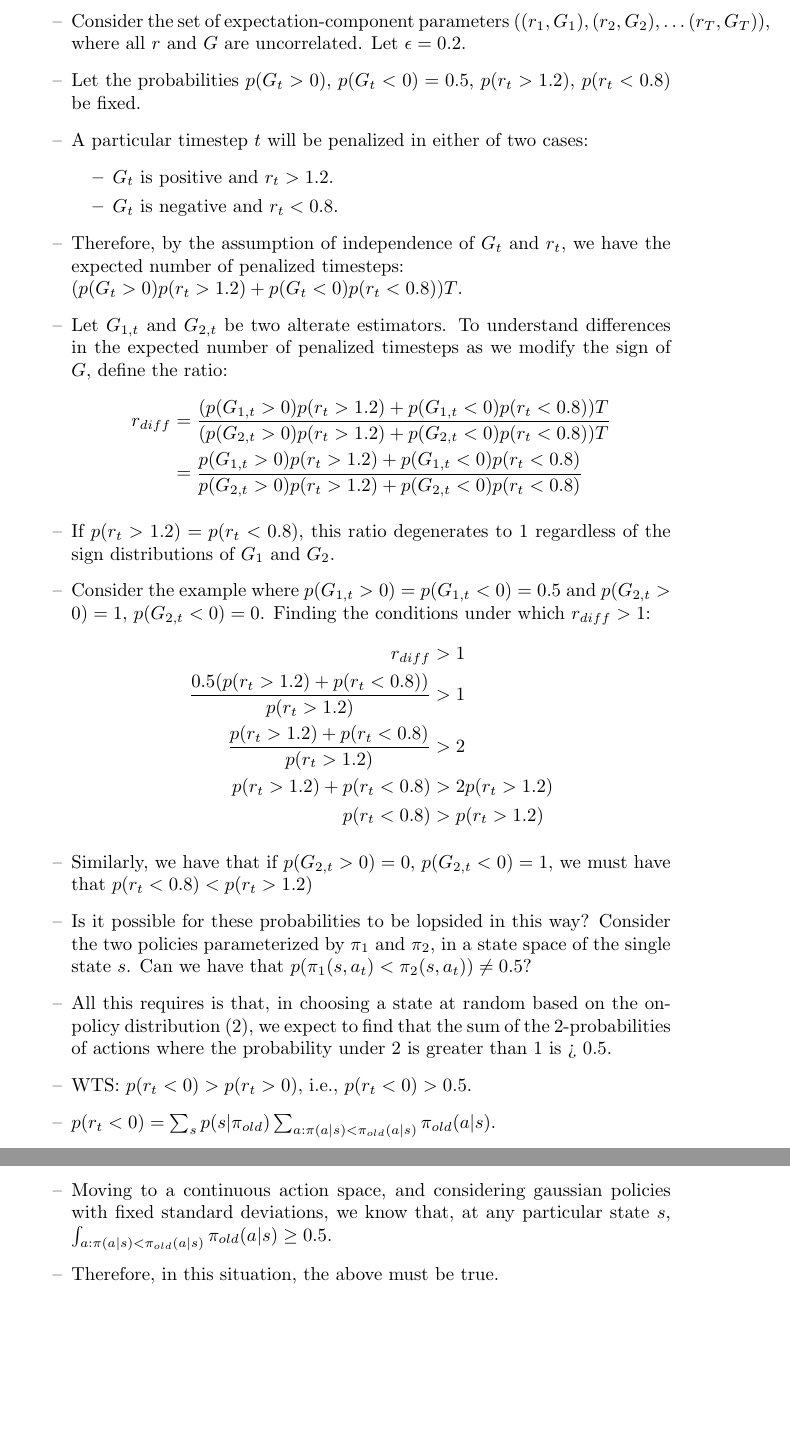
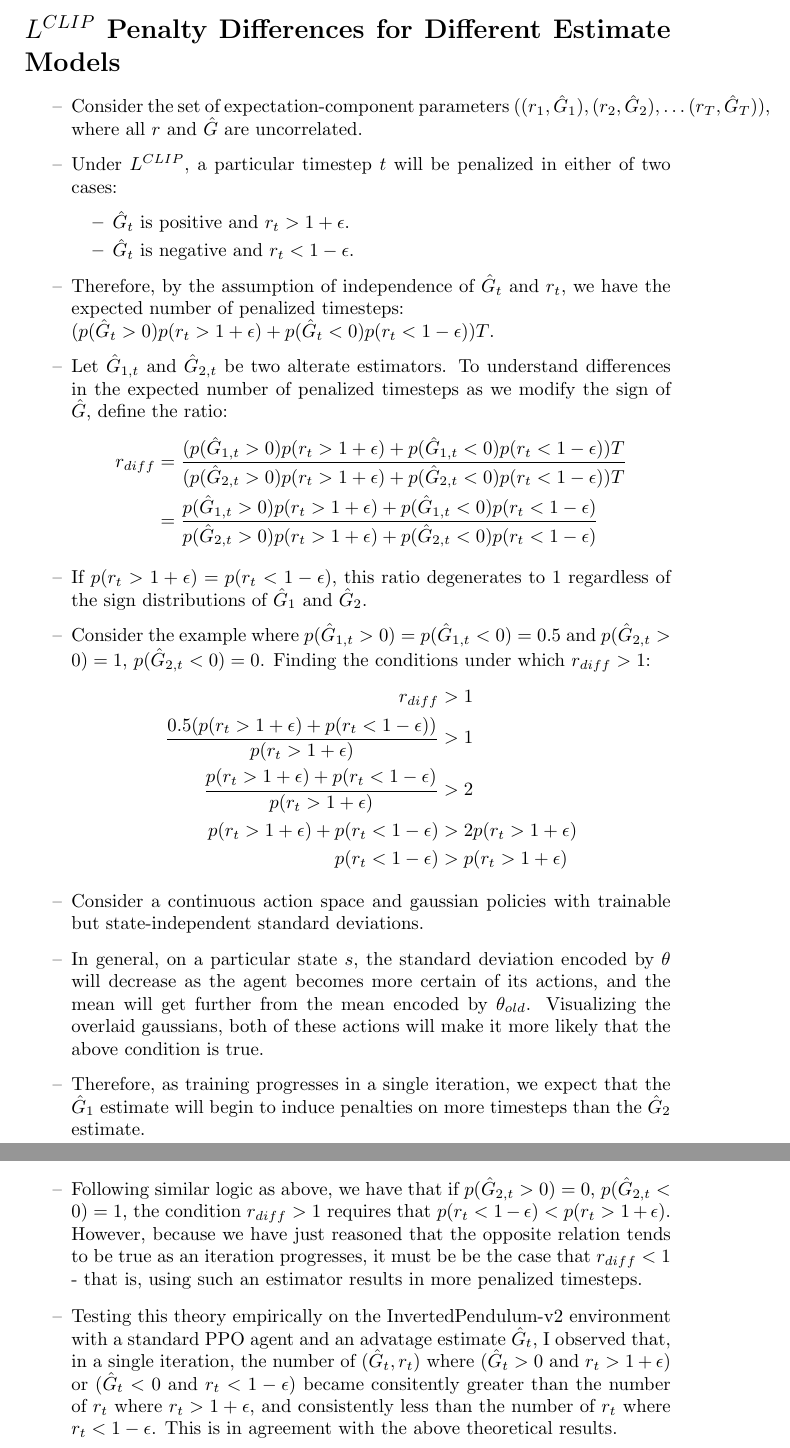
Before and after one commit to rish987/Reinforcement-Learning, a LaTeX document (min_filters/plan/plan.tex): two parts of pages 4 and 5 of 6, joined at a grey line, cut at the place of the change, the shorter picture padded with empty space. Compiled offline with pdfLaTeX.

Commit message:
Work on theory.

```diff
--- a/min_filters/plan/plan.tex
+++ b/min_filters/plan/plan.tex
@@ -231,71 +231,88 @@
         %for all $t$, $1 - \epsilon < r_t < 1 + \epsilon$.
 \end{itemize}
 \newpage
+\section*{$L^{CLIP}$ Penalty Differences for Different Estimate Models}
 \begin{itemize}
-    % TODO put hats on Gs
-    \item Consider the set of expectation-component parameters $((r_1, G_1),
-        (r_2, G_2), \dots (r_T, G_T))$, where all $r$ and $G$ are
-        uncorrelated. Let $\epsilon = 0.2$.
-    \item Let the probabilities $p(G_t > 0)$, $p(G_t < 0) = 0.5$,
-            $p(r_t > 1.2)$, $p(r_t < 0.8)$ be fixed.
-    \item A particular timestep $t$ will be penalized in either of two
-        cases:
+    % TODO put hats on \hat{G}s
+    \item Consider the set of expectation-component parameters $((r_1, \hat{G}_1),
+        (r_2, \hat{G}_2), \dots (r_T, \hat{G}_T))$, where all $r$ and $\hat{G}$
+        are uncorrelated.
+    \item Under $L^{CLIP}$, a particular timestep $t$ will be penalized in
+        either of two cases:
     \begin{itemize}
-        \item $G_t$ is positive and $r_t > 1.2$.
-        \item $G_t$ is negative and $r_t < 0.8$.
+        \item $\hat{G}_t$ is positive and $r_t > 1 + \epsilon$.
+        \item $\hat{G}_t$ is negative and $r_t < 1 - \epsilon$.
     \end{itemize}
-    \item Therefore, by the assumption of independence of $G_t$ and $r_t$, we
-        have the expected number of penalized timesteps:\\
-        $(p(G_t > 0)p(r_t > 1.2) + p(G_t < 0)p(r_t < 0.8))T$.
-    \item Let $G_{1, t}$ and $G_{2, t}$ be two alterate estimators. To
-        understand differences in the expected number of penalized timesteps as
-        we modify the sign of $G$, define the ratio:
+    \item Therefore, by the assumption of independence of $\hat{G}_t$ and
+        $r_t$, we have the expected number of penalized timesteps:\\
+        $(p(\hat{G}_t > 0)p(r_t > 1 + \epsilon) + p(\hat{G}_t < 0)p(r_t < 1 -
+        \epsilon))T$.
+    \item Let $\hat{G}_{1, t}$ and $\hat{G}_{2, t}$ be two alterate estimators.
+        To understand differences in the expected number of penalized timesteps
+        as we modify the sign of $\hat{G}$, define the ratio:
     \begin{align*}
         r_{diff} &=
-        \frac{(p(G_{1, t} > 0)p(r_t > 1.2) + p(G_{1, t} < 0)p(r_t < 0.8))T}
-            {(p(G_{2, t} > 0)p(r_t > 1.2) + p(G_{2, t} < 0)p(r_t < 0.8))T}\\
-        &=\frac{p(G_{1, t} > 0)p(r_t > 1.2) + p(G_{1, t} < 0)p(r_t < 0.8)}
-            {p(G_{2, t} > 0)p(r_t > 1.2) + p(G_{2, t} < 0)p(r_t < 0.8)}
+        \frac
+        {(p(\hat{G}_{1, t} > 0)p(r_t > 1 + \epsilon) + p(\hat{G}_{1, t} <
+        0)p(r_t < 1 - \epsilon))T}
+        {(p(\hat{G}_{2, t} > 0)p(r_t > 1 + \epsilon) + p(\hat{G}_{2, t} <
+        0)p(r_t < 1 - \epsilon))T}\\
+        &=
+        \frac
+        {p(\hat{G}_{1, t} > 0)p(r_t > 1 + \epsilon) + p(\hat{G}_{1, t} <
+        0)p(r_t < 1 - \epsilon)}
+        {p(\hat{G}_{2, t} > 0)p(r_t > 1 + \epsilon) + p(\hat{G}_{2, t} <
+        0)p(r_t < 1 - \epsilon)}
     \end{align*}
-    \item If $p(r_t > 1.2) = p(r_t < 0.8)$, this ratio degenerates to
-        $1$ regardless of the sign distributions of $G_1$ and $G_2$.
+    \item If $p(r_t > 1 + \epsilon) = p(r_t < 1 - \epsilon)$, this ratio
+        degenerates to $1$ regardless of the sign distributions of $\hat{G}_1$
+        and $\hat{G}_2$.
     \item Consider the example where
-        $p(G_{1, t} > 0) = p(G_{1, t} < 0) = 0.5$
+        $p(\hat{G}_{1, t} > 0) = p(\hat{G}_{1, t} < 0) = 0.5$
         and
-        $p(G_{2, t} > 0) = 1$, $p(G_{2, t} < 0) = 0$. Finding the conditions
-        under which $r_{diff} > 1$:
+        $p(\hat{G}_{2, t} > 0) = 1$, $p(\hat{G}_{2, t} < 0) = 0$. Finding the
+        conditions under which $r_{diff} > 1$:
         \begin{align*}
             r_{diff} &>  1\\
-            \frac{0.5(p(r_t > 1.2) + p(r_t < 0.8))}
-                {p(r_t > 1.2)}
+            \frac{0.5(p(r_t > 1 + \epsilon) + p(r_t < 1 - \epsilon))}
+                {p(r_t > 1 + \epsilon)}
             &> 1\\
-            \frac{p(r_t > 1.2) + p(r_t < 0.8)}
-                {p(r_t > 1.2)}
+            \frac{p(r_t > 1 + \epsilon) + p(r_t < 1 - \epsilon)}
+                {p(r_t > 1 + \epsilon)}
             &> 2\\
-            p(r_t > 1.2) + p(r_t < 0.8)
-            &> 2p(r_t > 1.2)\\
-            p(r_t < 0.8)
-            &> p(r_t > 1.2)
+            p(r_t > 1 + \epsilon) + p(r_t < 1 - \epsilon)
+            &> 2p(r_t > 1 + \epsilon)\\
+            p(r_t < 1 - \epsilon)
+            &> p(r_t > 1 + \epsilon)
         \end{align*}
-    \item Similarly, we have that if $p(G_{2, t} > 0) = 0$,
-        $p(G_{2, t} < 0) = 1$, we must have that $p(r_t < 0.8) < p(r_t > 1.2)$
-    \item Is it possible for these probabilities to be lopsided in this way?
-        Consider the two policies parameterized by $\pi_1$ and
-        $\pi_2$, in a state space of the single state $s$. Can we have that
-        $p(\pi_1(s, a_t) < \pi_2(s, a_t)) \ne 0.5$?
-    \item All this requires is that, in choosing a state at random based on the
-        on-policy distribution (2), we expect to find that the sum of the
-        2-probabilities of actions where the probability under 2 is greater
-        than 1 is > 0.5.
-    \item WTS: $p(r_t < 0) > p(r_t > 0)$, i.e., $p(r_t < 0) > 0.5$.
-    \item $p(r_t < 0) = \sum_{s}p(s | \pi_{old})
-        \sum_{a: \pi(a | s) < \pi_{old}(a | s)}\pi_{old}(a | s)$.
-    \item Moving to a continuous action space, and considering gaussian
-        policies with fixed standard deviations, we know that, at any
-        particular state $s$, $\int_{a: \pi(a | s) < \pi_{old}(a |
-        s)}\pi_{old}(a | s) \ge 0.5$.
-    \item Therefore, in this situation, the above must be true.
-    \end{itemize}
+    \item Consider a continuous action space and gaussian
+        policies with trainable but state-independent standard deviations.
+    \item In general, on a particular state $s$, the standard deviation encoded
+        by $\theta$ will decrease as the agent becomes more certain of its
+        actions, and the mean will get further from the mean encoded by
+        $\theta_{old}$. Visualizing the overlaid gaussians, both of these
+        actions will make it more likely that the above condition is true.
+    \item Therefore, as training progresses in a single iteration, we expect
+        that the $\hat{G}_1$ estimate will begin to induce penalties on more
+        timesteps than the $\hat{G}_2$ estimate.
+    \item Following similar logic as above, we have that if
+        $p(\hat{G}_{2, t} > 0) = 0$, $p(\hat{G}_{2, t} < 0) = 1$, the condition
+        $r_{diff} > 1$ requires that $p(r_t < 1 - \epsilon) < p(r_t > 1 +
+        \epsilon)$.  However, because we have just reasoned that the opposite
+        relation tends to be true as an iteration progresses, it must be be the
+        case that $r_{diff} < 1$ - that is, using such an estimator results in
+        more penalized timesteps.
+    \item Testing this theory empirically on the InvertedPendulum-v2
+        environment with a standard PPO agent and an advatage estimate
+        $\hat{G}_t$, I observed that, in a single
+        iteration, the number of $(\hat{G}_t, r_t)$ where
+        ($\hat{G}_t > 0 $ and $r_t > 1 + \epsilon$)
+        or
+        ($\hat{G}_t < 0 $ and $r_t < 1 - \epsilon$) became consitently greater
+        than the number of $r_t$ where $r_t > 1 + \epsilon$, and consistently
+        less than the number of $r_t$ where $r_t < 1 - \epsilon$. This is in
+        agreement with the above theoretical results.
+\end{itemize}
 
 %\newpage
 %\section*{Ideas and Intuitions}
```
Also changed, not shown: min_filters/plan/plan.pdf.
